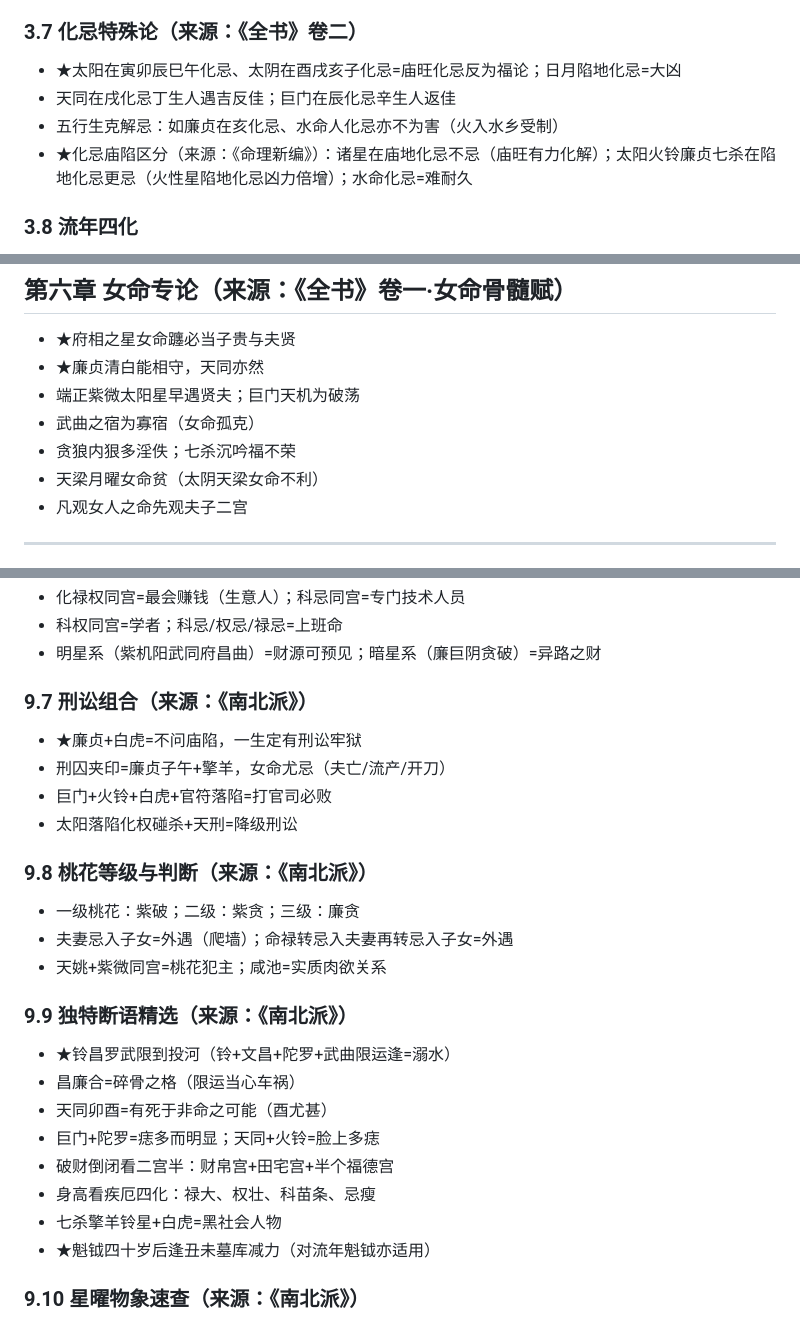
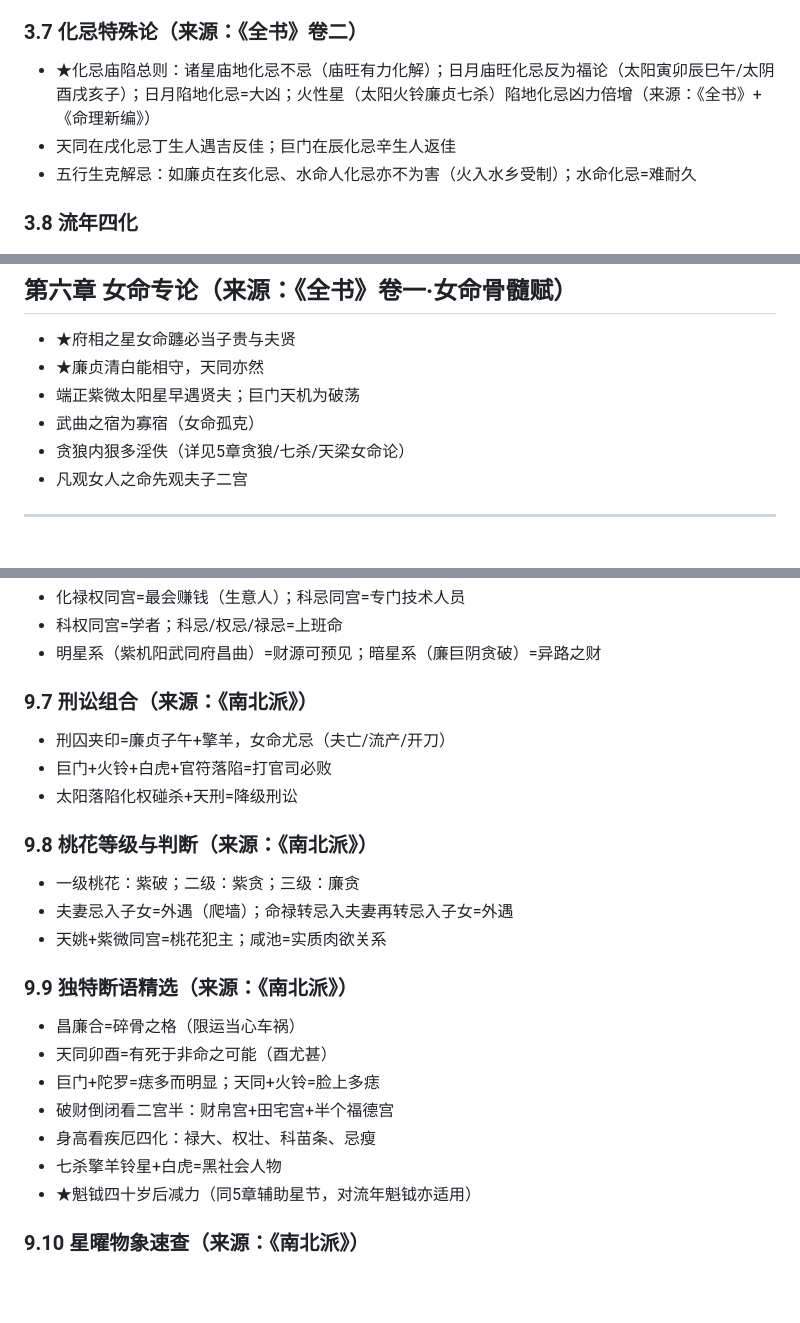
Before and after one commit to Hugh1ezy/ziwei, a Markdown page: rules/rules_jiedu.md, 3 parts joined by grey strips. Rendered like a GitHub page; blank space fills up the shorter version.

Commit message:
规则文本精简审计：删除7处重复/合并1处重叠（672→668行）
逐条审计发现并处理：
1. "主强宾弱"在太微赋(L40)和观星四要(L200)重复→L200改引L40
2. "铃昌罗武限到投河"在骨髓赋(L56)和南北派断语(L641)重复→删L641
3. "廉贞+白虎=刑讼"在廉贞星节(L346)和南北派刑讼(L630)完全重复→删L630
4. "魁钺四十岁后减力"在辅助星节(L444)和南北派断语(L648)重复→L648改引
5. "七杀沉吟福不荣"在七杀星节(L424)和女命专论(L474)重复→L474精简
6. "天梁月曜女命贫"在天梁星节(L413)和女命专论(L475)重复→L475精简合并
7. 化忌庙陷规则L175+L178内容重叠→合并为一条总则
8. "雄宿乾元格"在廉贞(L346)和七杀(L420)重复→删L420处

Co-Authored-By: Claude Opus 4.6 (1M context) <noreply@anthropic.com>

```diff
--- a/rules/rules_jiedu.md
+++ b/rules/rules_jiedu.md
@@ -172,10 +172,9 @@
 
 ### 3.7 化忌特殊论（来源：《全书》卷二）
 
-- ★太阳在寅卯辰巳午化忌、太阴在酉戌亥子化忌=庙旺化忌反为福论；日月陷地化忌=大凶
+- ★化忌庙陷总则：诸星庙地化忌不忌（庙旺有力化解）；日月庙旺化忌反为福论（太阳寅卯辰巳午/太阴酉戌亥子）；日月陷地化忌=大凶；火性星（太阳火铃廉贞七杀）陷地化忌凶力倍增（来源：《全书》+《命理新编》）
 - 天同在戌化忌丁生人遇吉反佳；巨门在辰化忌辛生人返佳
-- 五行生克解忌：如廉贞在亥化忌、水命人化忌亦不为害（火入水乡受制）
-- ★化忌庙陷区分（来源：《命理新编》）：诸星在庙地化忌不忌（庙旺有力化解）；太阳火铃廉贞七杀在陷地化忌更忌（火性星陷地化忌凶力倍增）；水命化忌=难耐久
+- 五行生克解忌：如廉贞在亥化忌、水命人化忌亦不为害（火入水乡受制）；水命化忌=难耐久
 
 ### 3.8 流年四化
 
@@ -471,8 +470,7 @@
 - ★廉贞清白能相守，天同亦然
 - 端正紫微太阳星早遇贤夫；巨门天机为破荡
 - 武曲之宿为寡宿（女命孤克）
-- 贪狼内狠多淫佚；七杀沉吟福不荣
-- 天梁月曜女命贫（太阴天梁女命不利）
+- 贪狼内狠多淫佚（详见5章贪狼/七杀/天梁女命论）
 - 凡观女人之命先观夫子二宫
 
 ---
@@ -627,7 +625,6 @@
 - 明星系（紫机阳武同府昌曲）=财源可预见；暗星系（廉巨阴贪破）=异路之财
 
 ### 9.7 刑讼组合（来源：《南北派》）
-- ★廉贞+白虎=不问庙陷，一生定有刑讼牢狱
 - 刑囚夹印=廉贞子午+擎羊，女命尤忌（夫亡/流产/开刀）
 - 巨门+火铃+白虎+官符落陷=打官司必败
 - 太阳落陷化权碰杀+天刑=降级刑讼
@@ -638,14 +635,13 @@
 - 天姚+紫微同宫=桃花犯主；咸池=实质肉欲关系
 
 ### 9.9 独特断语精选（来源：《南北派》）
-- ★铃昌罗武限到投河（铃+文昌+陀罗+武曲限运逢=溺水）
 - 昌廉合=碎骨之格（限运当心车祸）
 - 天同卯酉=有死于非命之可能（酉尤甚）
 - 巨门+陀罗=痣多而明显；天同+火铃=脸上多痣
 - 破财倒闭看二宫半：财帛宫+田宅宫+半个福德宫
 - 身高看疾厄四化：禄大、权壮、科苗条、忌瘦
 - 七杀擎羊铃星+白虎=黑社会人物
-- ★魁钺四十岁后逢丑未墓库减力（对流年魁钺亦适用）
+- ★魁钺四十岁后减力（同5章辅助星节，对流年魁钺亦适用）
 
 ### 9.10 星曜物象速查（来源：《南北派》）
 - 紫微：电视/沙发/高楼/岔路
```
Also changed, not shown: other parts of rules/rules_jiedu.md (+2 -2 lines).
